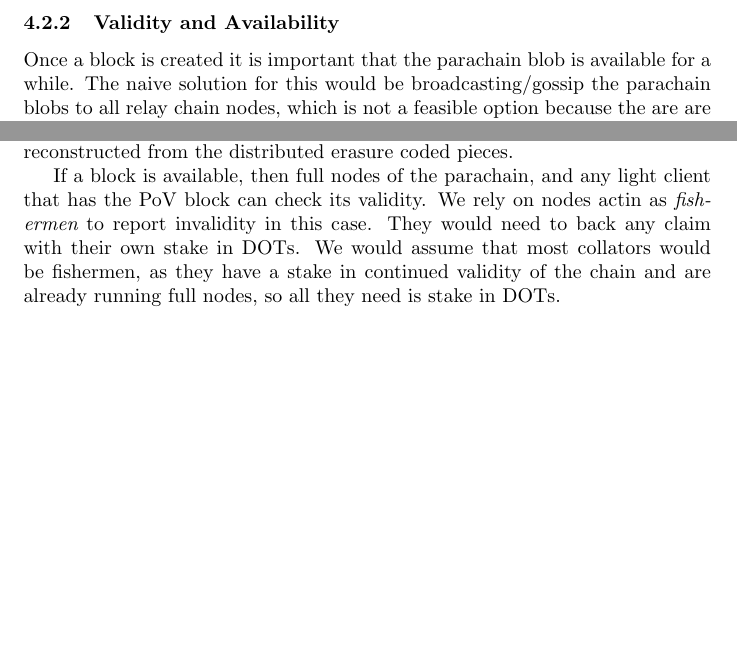
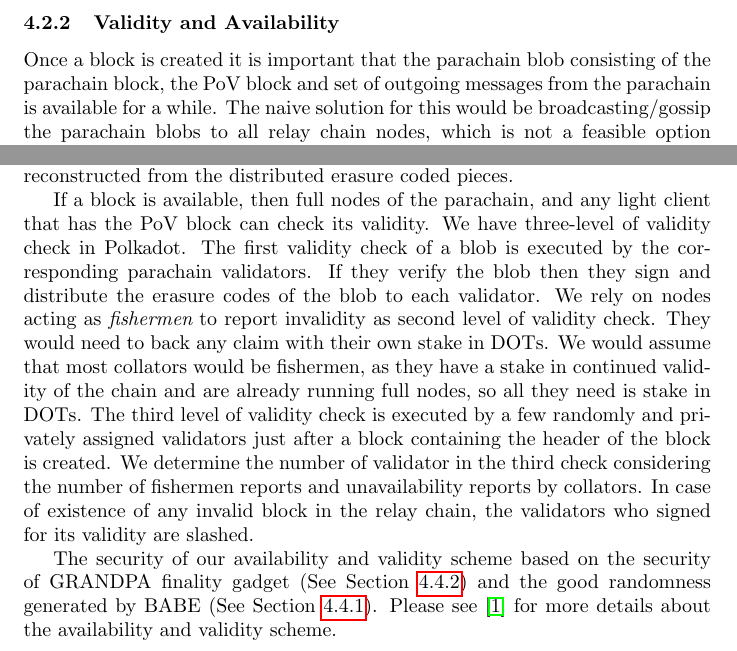
Before and after one commit to w3f/research, a LaTeX paper (docs/polkadot/Polkadot-OverviewPaper/main.tex, which reads docs/polkadot/Polkadot-OverviewPaper/parachains.tex): two parts of page 11 of 28, joined at a grey line, cut so that both start at the same text, the shorter picture padded with empty space. Compiled offline with pdfLaTeX.

Commit message:
revisit availibiliy and validity

```diff
--- a/docs/polkadot/Polkadot-OverviewPaper/parachains.tex
+++ b/docs/polkadot/Polkadot-OverviewPaper/parachains.tex
@@ -35,7 +35,7 @@
 
 
 \subsubsection{Validity and Availability} \label{sec:validity-and-availability}
-Once a block is created it is important that the parachain blob is available for a while.
+Once a block is created it is important that the parachain blob consisting of the parachain block, the PoV block and set of outgoing messages from the parachain is available for a while.
 The naive solution for this would be broadcasting/gossip the parachain blobs to all relay chain nodes, which is not a feasible option because the are are many parachains and the PoV blocks may be big.
 We want to find an efficient solution to ensure PoV blocks from any recently created parachain block are available.
 
@@ -48,9 +48,11 @@
 To this end we designed an availability scheme that uses erasure coding \cite{} to distribute the parachain PoV to all validators.
 When any misbehaviour, unavailability particularly in relation to invalidity, is detected the PoV can be reconstructed from the distributed erasure coded pieces.
 
-If a block is available, then full nodes of the parachain, and any light client that has the PoV block can check its validity.
-We rely on nodes actin as {\em fishermen} to report invalidity in this case. They would need to back any claim with their own stake in DOTs.
-We would assume that most collators would be fishermen, as they have a stake in continued validity of the chain and are already running full nodes, so all they need is stake in DOTs.
+If a block is available, then full nodes of the parachain, and any light client that has the PoV block can check its validity. We have three-level of validity check in Polkadot. The first validity check of a blob is executed by the corresponding parachain validators. If they verify the blob then they sign and distribute the erasure codes of the blob to each validator.
+We rely on nodes acting as {\em fishermen} to report invalidity as second level of validity check. They would need to back any claim with their own stake in DOTs. We would assume that most collators would be fishermen, as they have a stake in continued validity of the chain and are already running full nodes, so all they need is stake in DOTs. The third level of validity check is executed by a few randomly and privately assigned validators just after a block containing the header of the block is created. We determine the number of validator in the third check considering the number of fishermen reports and unavailability reports by collators. In case of existence of any invalid block in the relay chain, the validators who signed for its validity are slashed.
+
+The security of our availability and validity scheme based on the security of GRANDPA finality gadget (See Section \ref{sec:grandpa}) and the good randomness generated by BABE (See Section \ref{sec:babe}). Please see \cite{availandvalid} for more details about the availability and validity scheme.
+
 
 \subsubsection{Inter Chain Messaging Protocol (ICMP)} \label{sec:ICMP}
 
```
Also changed, not shown: docs/polkadot/Polkadot-OverviewPaper/references.bib (+5 -0 lines), docs/polkadot/Polkadot-OverviewPaper/parachains.tex (12 more changed lines).
